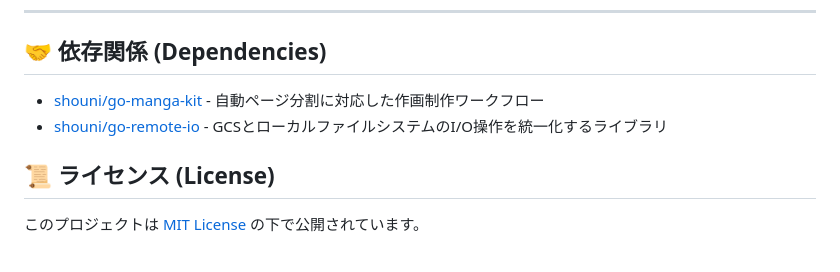
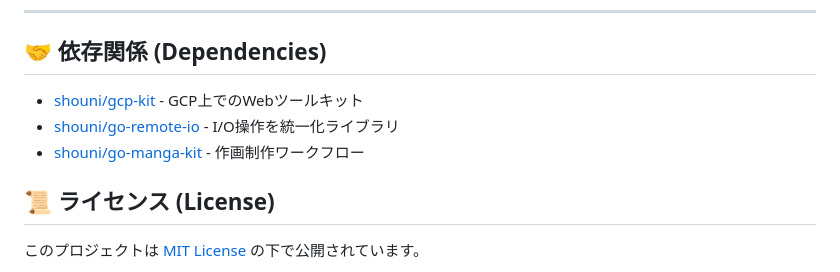
Before and after one commit to shouni/ap-manga-web, a Markdown page: README.md, the part around the change. Drawn GitHub-style.

Commit message:
Update README dependencies section: replace `CloudTasksAdapter` with `gcp-kit`

```diff
--- a/README.md
+++ b/README.md
@@ -200,8 +200,9 @@ sequenceDiagram
 
 ## 🤝 依存関係 (Dependencies)
 
-* [shouni/go-manga-kit](https://github.com/shouni/go-manga-kit) - 自動ページ分割に対応した作画制作ワークフロー
-* [shouni/go-remote-io](https://github.com/shouni/go-remote-io) - GCSとローカルファイルシステムのI/O操作を統一化するライブラリ
+* [shouni/gcp-kit](https://github.com/shouni/gcp-kit) - GCP上でのWebツールキット
+* [shouni/go-remote-io](https://github.com/shouni/go-remote-io) - I/O操作を統一化ライブラリ
+* [shouni/go-manga-kit](https://github.com/shouni/go-manga-kit) - 作画制作ワークフロー
 
 ## 📜 ライセンス (License)
 
```
